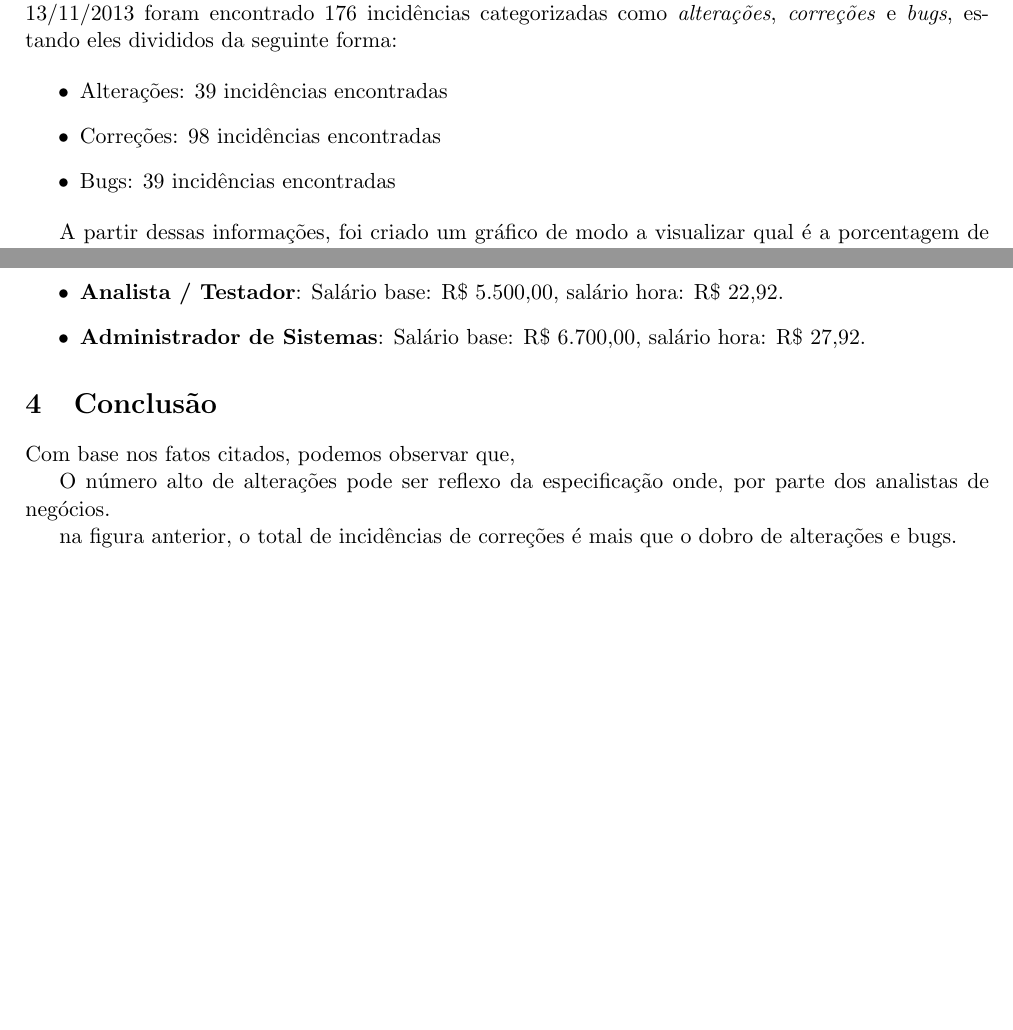
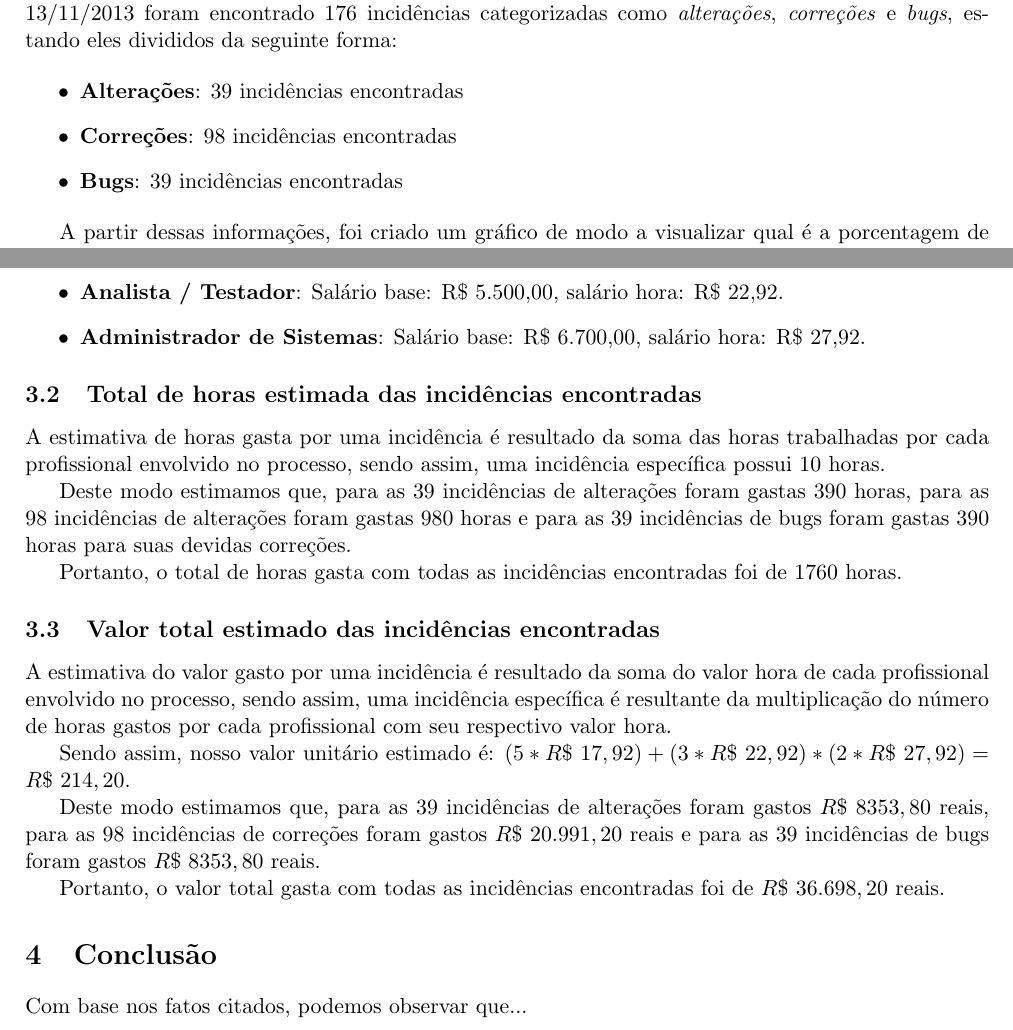
Before and after one commit to rraminelli/metricas-de-software-usjt, a LaTeX paper (Artigo.tex): two parts of pages 7 and 8 of 8, joined at a grey line, cut so that both start at the same text, the shorter picture padded with empty space. Compiled offline with pdfLaTeX; a LaTeX package or settings file that is missing is left out.

Commit message:
Inclusão da estimativa dos valores totais de horas e monetários gastos.

```diff
--- a/Artigo.tex
+++ b/Artigo.tex
@@ -199,9 +199,9 @@ Portanto, o intuito deste tratalho é fazer uma minuciosa investigação afim de
 Através de uma minuciosa análise do repositório do projeto, entre o período de 17/04/2012 até 13/11/2013 foram encontrado 176 incidências categorizadas como \textit{alterações}, \textit{correções} e \textit{bugs}, estando eles divididos da seguinte forma:
 
 \begin{itemize}
-	\item Alterações: 39 incidências encontradas
-	\item Correções: 98 incidências encontradas
-	\item Bugs: 39 incidências encontradas
+	\item \textbf{Alterações}: 39 incidências encontradas
+	\item \textbf{Correções}: 98 incidências encontradas
+	\item \textbf{Bugs}: 39 incidências encontradas
 \end{itemize}
 
 A partir dessas informações, foi criado um gráfico de modo a visualizar qual é a porcentagem de cada categoria de incidências encontradas:
@@ -257,15 +257,27 @@ Desta forma, temos a partir da média do salário base o valor hora de cada prof
 	\item \textbf{Administrador de Sistemas}: Salário base: R\$ 6.700,00, salário hora: R\$ 27,92.
 \end{itemize}
 
+\subsection{Total de horas estimada das incidências encontradas}
+A estimativa de horas gasta por uma incidência é resultado da soma das horas trabalhadas por cada profissional envolvido no processo, sendo assim, uma incidência específica possui 10 horas.
+
+Deste modo estimamos que, para as 39 incidências de alterações foram gastas 390 horas, para as 98 incidências de alterações foram gastas 980 horas e para as 39 incidências de bugs foram gastas 390 horas para suas devidas correções.
+
+Portanto, o total de horas gasta com todas as incidências encontradas foi de 1760 horas.
+
+\subsection{Valor total estimado das incidências encontradas}
+A estimativa do valor gasto por uma incidência é resultado da soma do valor hora de cada profissional envolvido no processo, sendo assim, uma incidência específica é resultante da multiplicação do número de horas gastos por cada profissional com seu respectivo valor hora.
+
+Sendo assim, nosso valor unitário estimado é: $(5 * R\$~17,92) +  (3 * R\$~22,92) * (2 * R\$~27,92) = R\$~214,20$.
+
+Deste modo estimamos que, para as 39 incidências de alterações foram gastos $R\$~8353,80$ reais, para as 98 incidências de correções foram gastos $R\$~20.991,20$ reais e para as 39 incidências de bugs foram gastos $R\$~8353,80$ reais.
+
+Portanto, o valor total gasta com todas as incidências encontradas foi de  $R\$~36.698,20$ reais.
+
 %%%%%%%%%%%%%%%%%%%%%%%%%%%%%%%%%%%%%%%%%%%%%%%%%%%%%%%%%%%%%%%%%%%%%%%%%%%%%%%%%%%
 % 4. Considerações finais - o que se pode concluir dos resultados?
 %%%%%%%%%%%%%%%%%%%%%%%%%%%%%%%%%%%%%%%%%%%%%%%%%%%%%%%%%%%%%%%%%%%%%%%%%%%%%%%%%%%
 \section{Conclusão}
-Com base nos fatos citados, podemos observar que,
-
-O número alto de alterações pode ser reflexo da especificação onde, por parte dos analistas de negócios.
-
- na figura anterior, o total de incidências de correções é mais que o dobro de alterações e bugs.
+Com base nos fatos citados, podemos observar que...
 
 % Faz a criação das referências bibliográficas
 \bibliography{Bibliografia}
```
Also changed, not shown: Artigo.pdf, Artigo.tex (2 more changed lines).
